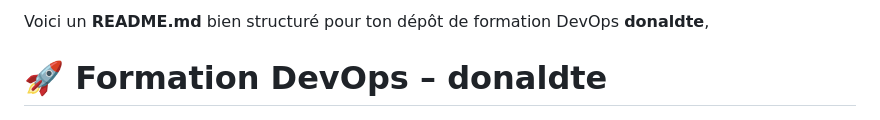
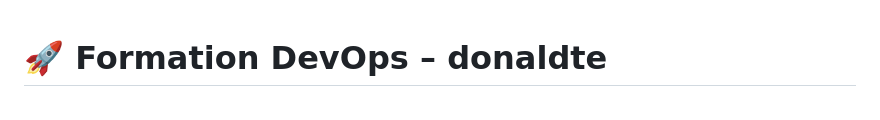
Before and after one commit to donaldte/Formation-Devops, a Markdown page: README.md, the part around the change. GitHub-like rendering.

```diff
--- a/README.md
+++ b/README.md
@@ -1,4 +1,3 @@
-Voici un **README.md** bien structuré pour ton dépôt de formation DevOps **donaldte**,
 # 🚀 Formation DevOps – donaldte
 
 ![DevOps Banner](https://raw.githubusercontent.com/donaldte/Formation-Devops/refs/heads/main/devops%20barnner.jpg)
```
